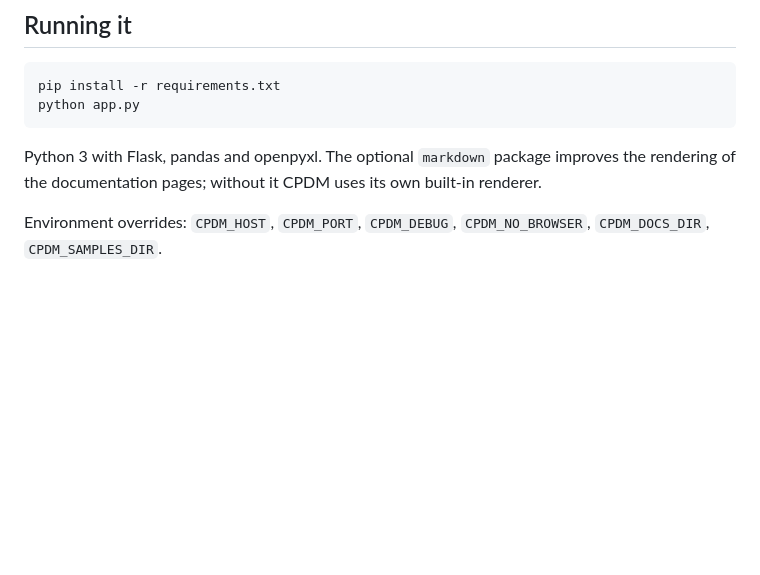
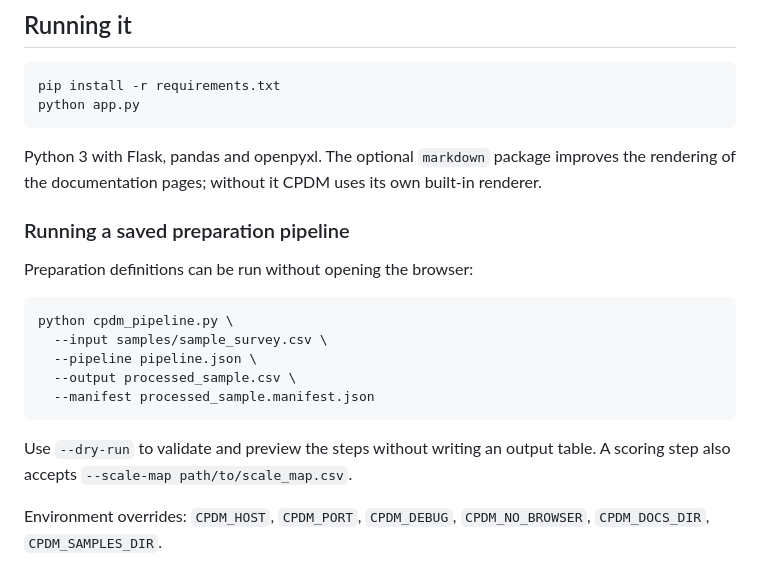
Before and after one commit to arunperiyal/cpdm, a Markdown page: README.md, the part around the change. Drawn GitHub-style; blank space fills up the shorter version.

Commit message:
Phase 3: document the pipeline runner
Co-authored-by: Copilot <223556219+Copilot@users.noreply.github.com>

````diff
--- a/README.md
+++ b/README.md
@@ -20,6 +20,21 @@ python app.py
 
 Python 3 with Flask, pandas and openpyxl. The optional `markdown` package improves the
 rendering of the documentation pages; without it CPDM uses its own built-in renderer.
+
+### Running a saved preparation pipeline
+
+Preparation definitions can be run without opening the browser:
+
+```bash
+python cpdm_pipeline.py \
+  --input samples/sample_survey.csv \
+  --pipeline pipeline.json \
+  --output processed_sample.csv \
+  --manifest processed_sample.manifest.json
+```
+
+Use `--dry-run` to validate and preview the steps without writing an output
+table. A scoring step also accepts `--scale-map path/to/scale_map.csv`.
 
 Environment overrides: `CPDM_HOST`, `CPDM_PORT`, `CPDM_DEBUG`, `CPDM_NO_BROWSER`,
 `CPDM_DOCS_DIR`, `CPDM_SAMPLES_DIR`.
````
